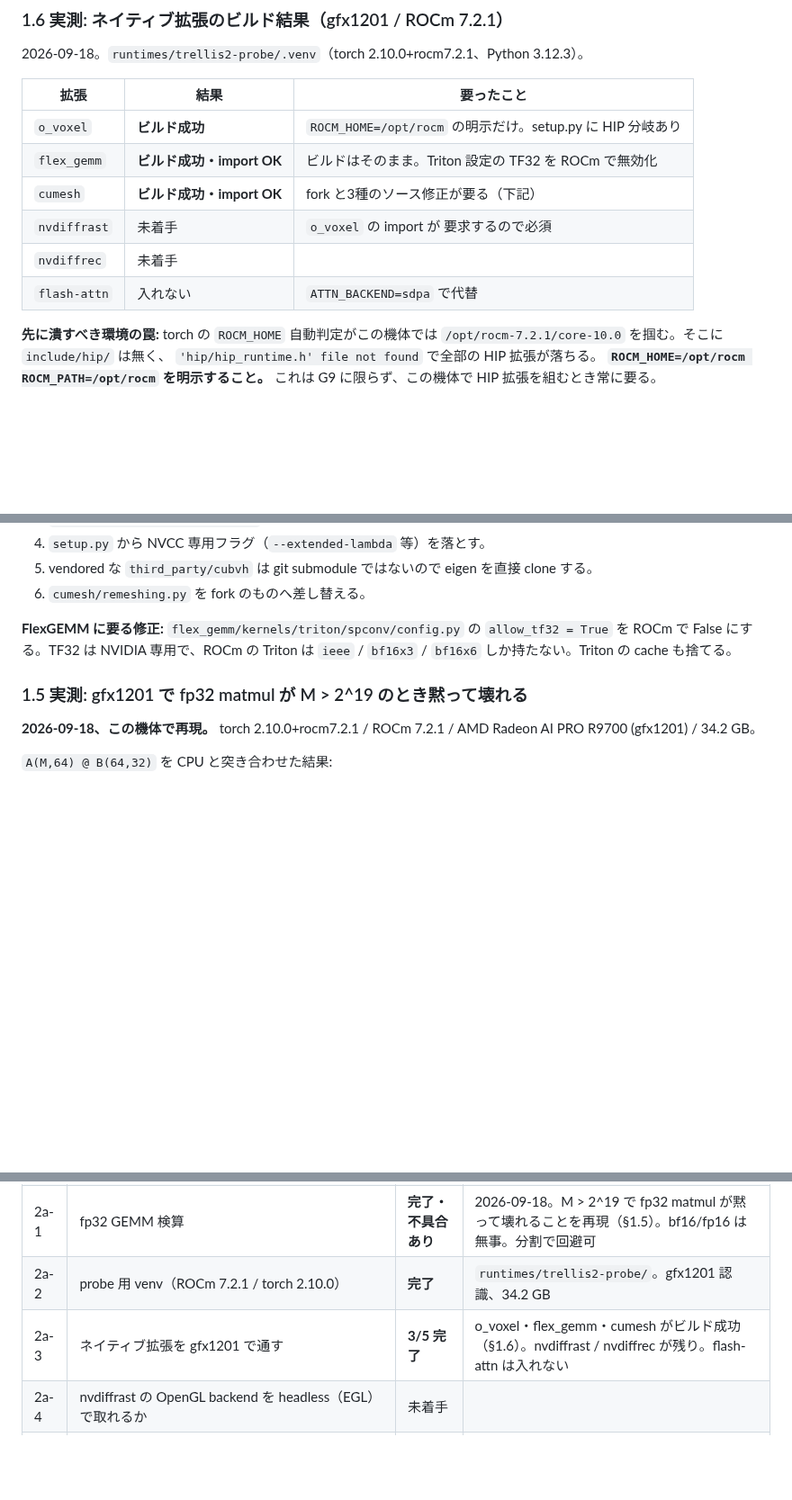
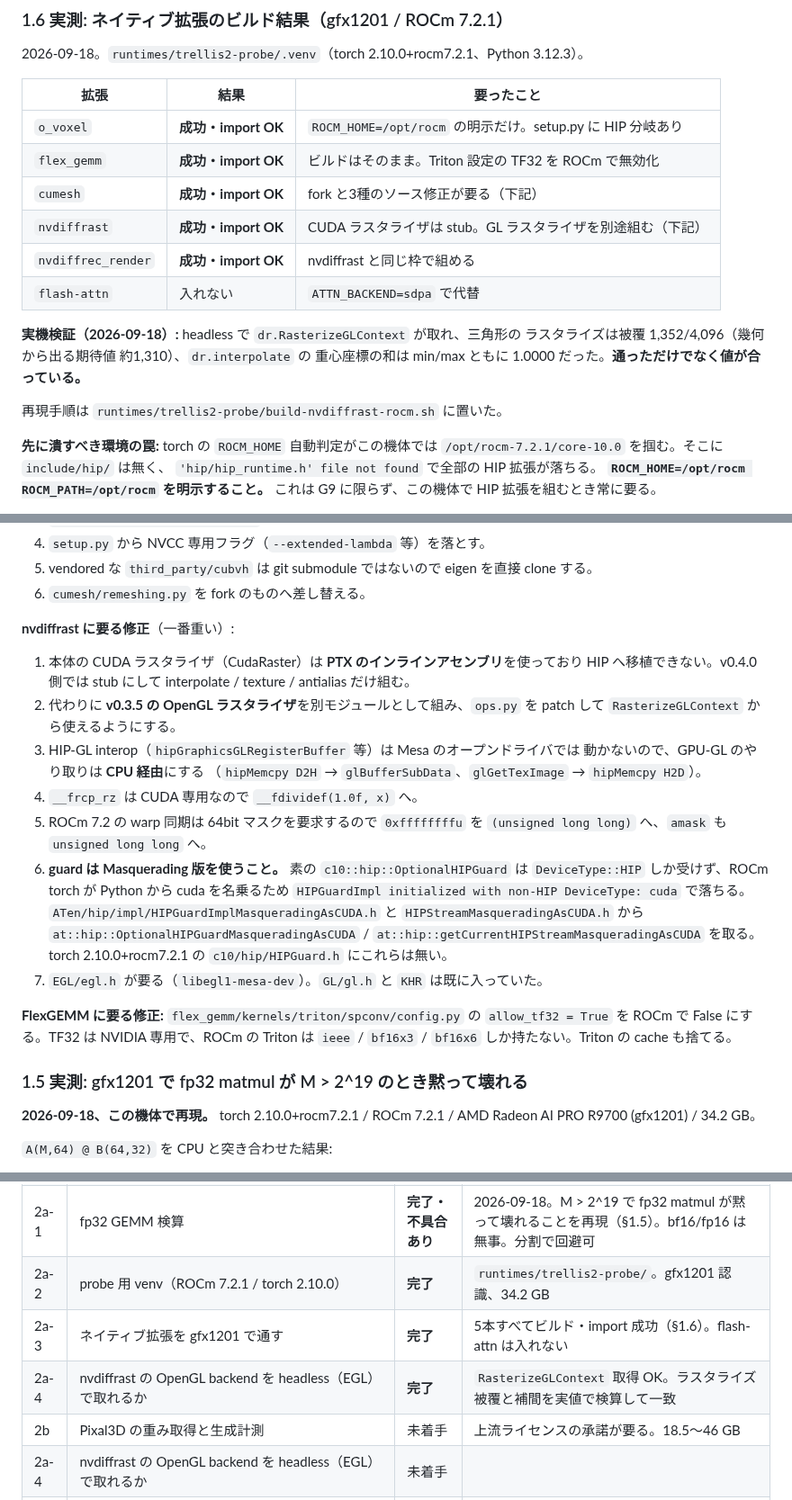
Before and after one commit to souten-yd/ControlDeckMediaForge, a Markdown page: docs/implementation/g9-image-to-3d.md, 3 parts joined by grey strips. Shown at 90% size. Rendered like a GitHub page; blank space fills up the shorter version.

Commit message:
docs: 拡張5本の結果と nvdiffrast の移植内容を §1.6 へ記録
Co-Authored-By: Claude Opus 5 <noreply@anthropic.com>
Claude-Session: https://claude.ai/code/session_011zMiLAVYpq2LXzUhUMPPfD

```diff
--- a/docs/implementation/g9-image-to-3d.md
+++ b/docs/implementation/g9-image-to-3d.md
@@ -135,12 +135,18 @@ A100 と H100 で検証」と明記している。`inference.py` も `import o_v
 
 | 拡張 | 結果 | 要ったこと |
 |---|---|---|
-| `o_voxel` | **ビルド成功** | `ROCM_HOME=/opt/rocm` の明示だけ。setup.py に HIP 分岐あり |
-| `flex_gemm` | **ビルド成功・import OK** | ビルドはそのまま。Triton 設定の TF32 を ROCm で無効化 |
-| `cumesh` | **ビルド成功・import OK** | fork と3種のソース修正が要る（下記） |
-| `nvdiffrast` | 未着手 | `o_voxel` の import が 要求するので必須 |
-| `nvdiffrec` | 未着手 | |
+| `o_voxel` | **成功・import OK** | `ROCM_HOME=/opt/rocm` の明示だけ。setup.py に HIP 分岐あり |
+| `flex_gemm` | **成功・import OK** | ビルドはそのまま。Triton 設定の TF32 を ROCm で無効化 |
+| `cumesh` | **成功・import OK** | fork と3種のソース修正が要る（下記） |
+| `nvdiffrast` | **成功・import OK** | CUDA ラスタライザは stub。GL ラスタライザを別途組む（下記） |
+| `nvdiffrec_render` | **成功・import OK** | nvdiffrast と同じ枠で組める |
 | `flash-attn` | 入れない | `ATTN_BACKEND=sdpa` で代替 |
+
+**実機検証（2026-09-18）:** headless で `dr.RasterizeGLContext` が取れ、三角形の
+ラスタライズは被覆 1,352/4,096（幾何から出る期待値 約1,310）、`dr.interpolate` の
+重心座標の和は min/max ともに 1.0000 だった。**通っただけでなく値が合っている。**
+
+再現手順は `runtimes/trellis2-probe/build-nvdiffrast-rocm.sh` に置いた。
 
 **先に潰すべき環境の罠:** torch の `ROCM_HOME` 自動判定がこの機体では
 `/opt/rocm-7.2.1/core-10.0` を掴む。そこに `include/hip/` は無く、
@@ -160,6 +166,27 @@ A100 と H100 で検証」と明記している。`inference.py` も `import o_v
 4. `setup.py` から NVCC 専用フラグ（`--extended-lambda` 等）を落とす。
 5. vendored な `third_party/cubvh` は git submodule ではないので eigen を直接 clone する。
 6. `cumesh/remeshing.py` を fork のものへ差し替える。
+
+**nvdiffrast に要る修正**（一番重い）:
+
+1. 本体の CUDA ラスタライザ（CudaRaster）は **PTX のインラインアセンブリ**を使っており
+   HIP へ移植できない。v0.4.0 側では stub にして interpolate / texture / antialias だけ組む。
+2. 代わりに **v0.3.5 の OpenGL ラスタライザ**を別モジュールとして組み、`ops.py` を
+   patch して `RasterizeGLContext` から使えるようにする。
+3. HIP-GL interop（`hipGraphicsGLRegisterBuffer` 等）は Mesa のオープンドライバでは
+   動かないので、GPU-GL のやり取りは **CPU 経由**にする
+   （`hipMemcpy D2H` → `glBufferSubData`、`glGetTexImage` → `hipMemcpy H2D`）。
+4. `__frcp_rz` は CUDA 専用なので `__fdividef(1.0f, x)` へ。
+5. ROCm 7.2 の warp 同期は 64bit マスクを要求するので `0xffffffffu` を
+   `(unsigned long long)` へ、`amask` も `unsigned long long` へ。
+6. **guard は Masquerading 版を使うこと。** 素の `c10::hip::OptionalHIPGuard` は
+   `DeviceType::HIP` しか受けず、ROCm torch が Python から cuda を名乗るため
+   `HIPGuardImpl initialized with non-HIP DeviceType: cuda` で落ちる。
+   `ATen/hip/impl/HIPGuardImplMasqueradingAsCUDA.h` と `HIPStreamMasqueradingAsCUDA.h` から
+   `at::hip::OptionalHIPGuardMasqueradingAsCUDA` /
+   `at::hip::getCurrentHIPStreamMasqueradingAsCUDA` を取る。
+   torch 2.10.0+rocm7.2.1 の `c10/hip/HIPGuard.h` にこれらは無い。
+7. `EGL/egl.h` が要る（`libegl1-mesa-dev`）。`GL/gl.h` と `KHR` は既に入っていた。
 
 **FlexGEMM に要る修正:** `flex_gemm/kernels/triton/spconv/config.py` の
 `allow_tf32 = True` を ROCm で False にする。TF32 は NVIDIA 専用で、ROCm の Triton は
@@ -440,7 +467,9 @@ NOT TESTED かを記録する）に従う。
 | 1 | 上流の固定（重み sha・依存・リスク）を文書化 | **完了** | 本文書 §1。HF sha `b0cb2e1b…`、master branch、weights 18.5〜46 GB。**ネイティブ拡張6本の移植が要ることが判明**（§1.2）。固定する HF repo は3つ |
 | 2a-1 | fp32 GEMM 検算 | **完了・不具合あり** | 2026-09-18。M > 2^19 で fp32 matmul が黙って壊れることを再現（§1.5）。bf16/fp16 は無事。分割で回避可 |
 | 2a-2 | probe 用 venv（ROCm 7.2.1 / torch 2.10.0） | **完了** | `runtimes/trellis2-probe/`。gfx1201 認識、34.2 GB |
-| 2a-3 | ネイティブ拡張を gfx1201 で通す | **3/5 完了** | o_voxel・flex_gemm・cumesh がビルド成功（§1.6）。nvdiffrast / nvdiffrec が残り。flash-attn は入れない |
+| 2a-3 | ネイティブ拡張を gfx1201 で通す | **完了** | 5本すべてビルド・import 成功（§1.6）。flash-attn は入れない |
+| 2a-4 | nvdiffrast の OpenGL backend を headless（EGL）で取れるか | **完了** | `RasterizeGLContext` 取得 OK。ラスタライズ被覆と補間を実値で検算して一致 |
+| 2b | Pixal3D の重み取得と生成計測 | 未着手 | 上流ライセンスの承諾が要る。18.5〜46 GB |
 | 2a-4 | nvdiffrast の OpenGL backend を headless（EGL）で取れるか | 未着手 | |
 | 2b | `runtimes/pixal3d-probe` + `worker_packs/three_d/pixal3d_probe.py` | 未着手 | |
 | 3 | **probe を実機実行して報告・判断を仰ぐ（ここで止まる）** | 未着手 | 所要秒数／ピーク VRAM／attention backend／GLB 検証 |
```
